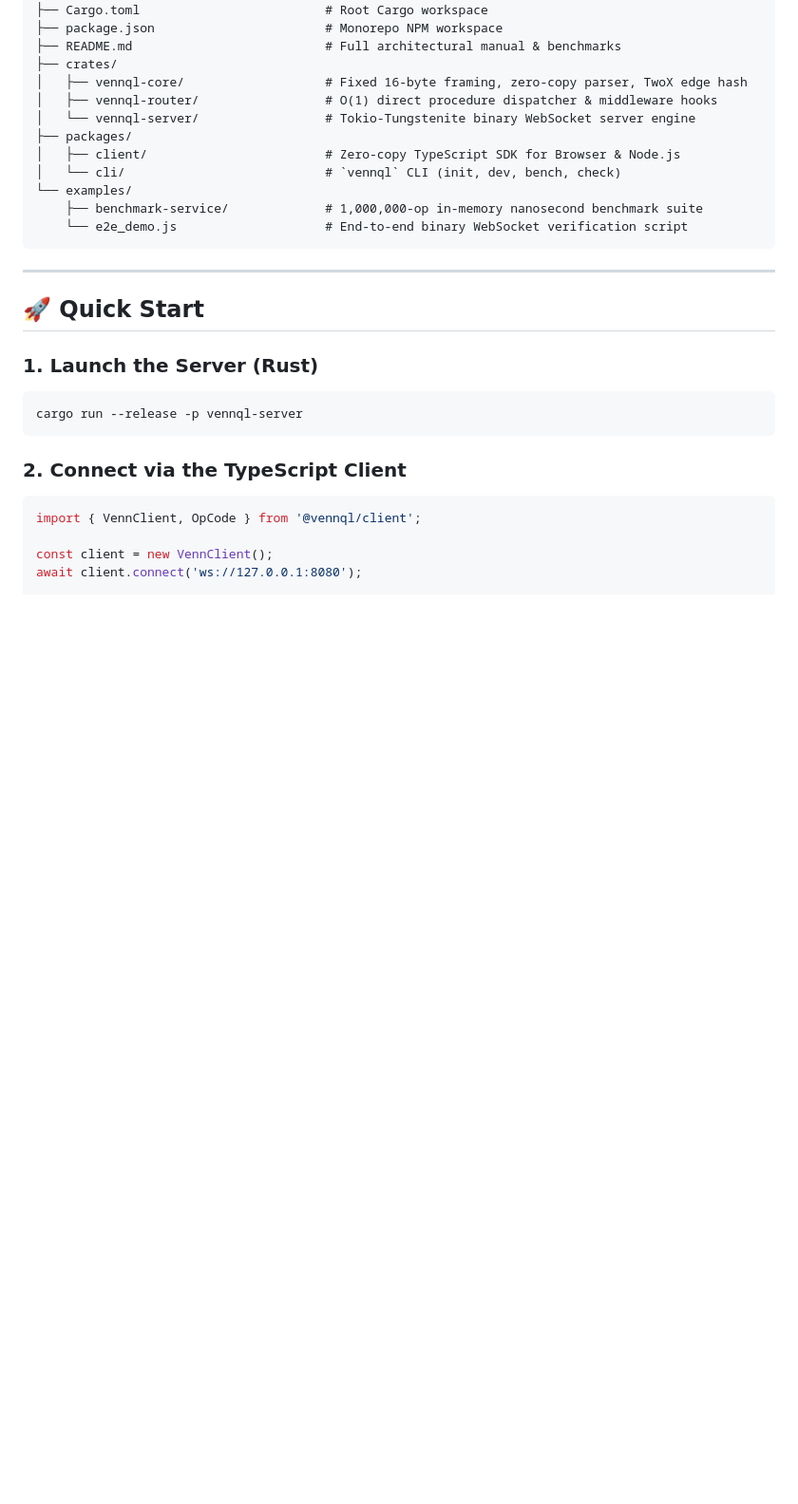
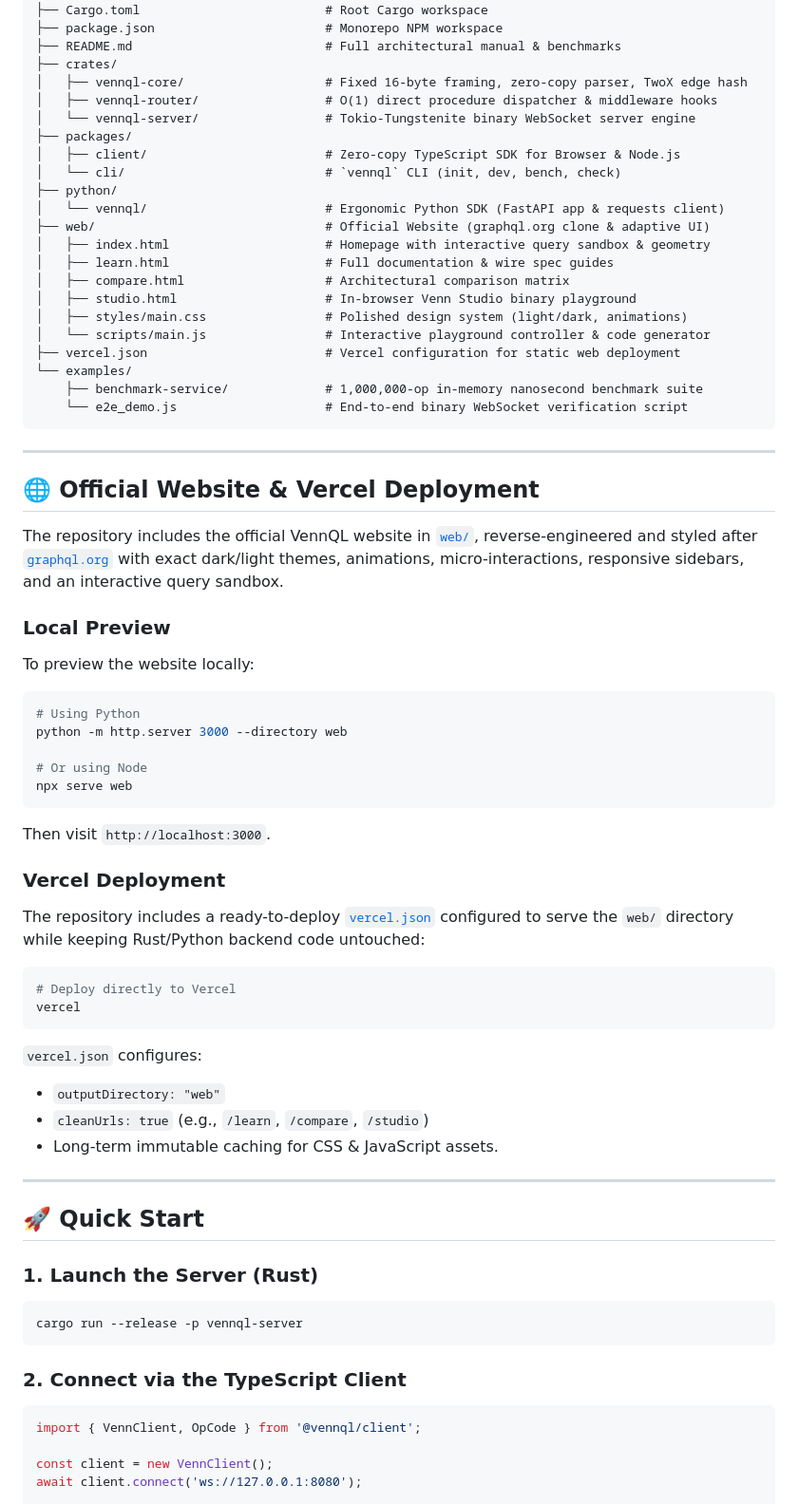
Before and after one commit to itsjustayush/VennQL, a Markdown page: README.md, the part around the change. Shown at 95% size. Rendered like a GitHub page; blank space fills up the shorter version.

Commit message:
docs: document official website and vercel deployment in README

````diff
--- a/README.md
+++ b/README.md
@@ -324,10 +324,48 @@ VennQL/
 ├── packages/
 │   ├── client/                        # Zero-copy TypeScript SDK for Browser & Node.js
 │   └── cli/                           # `vennql` CLI (init, dev, bench, check)
+├── python/
+│   └── vennql/                        # Ergonomic Python SDK (FastAPI app & requests client)
+├── web/                               # Official Website (graphql.org clone & adaptive UI)
+│   ├── index.html                     # Homepage with interactive query sandbox & geometry
+│   ├── learn.html                     # Full documentation & wire spec guides
+│   ├── compare.html                   # Architectural comparison matrix
+│   ├── studio.html                    # In-browser Venn Studio binary playground
+│   ├── styles/main.css                # Polished design system (light/dark, animations)
+│   └── scripts/main.js                # Interactive playground controller & code generator
+├── vercel.json                        # Vercel configuration for static web deployment
 └── examples/
     ├── benchmark-service/             # 1,000,000-op in-memory nanosecond benchmark suite
     └── e2e_demo.js                    # End-to-end binary WebSocket verification script
 ```
+
+---
+
+## 🌐 Official Website & Vercel Deployment
+
+The repository includes the official VennQL website in [`web/`](file:///e:/Projects/VennQL/web), reverse-engineered and styled after [`graphql.org`](https://graphql.org/) with exact dark/light themes, animations, micro-interactions, responsive sidebars, and an interactive query sandbox.
+
+### Local Preview
+To preview the website locally:
+```bash
+# Using Python
+python -m http.server 3000 --directory web
+
+# Or using Node
+npx serve web
+```
+Then visit `http://localhost:3000`.
+
+### Vercel Deployment
+The repository includes a ready-to-deploy [`vercel.json`](file:///e:/Projects/VennQL/vercel.json) configured to serve the `web/` directory while keeping Rust/Python backend code untouched:
+```bash
+# Deploy directly to Vercel
+vercel
+```
+`vercel.json` configures:
+- `outputDirectory: "web"`
+- `cleanUrls: true` (e.g., `/learn`, `/compare`, `/studio`)
+- Long-term immutable caching for CSS & JavaScript assets.
 
 ---
 
````
